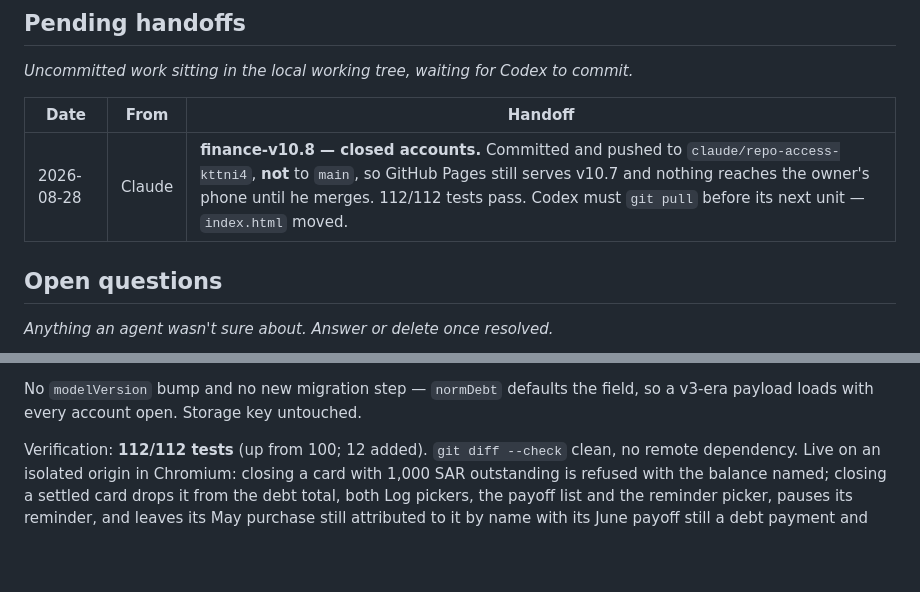
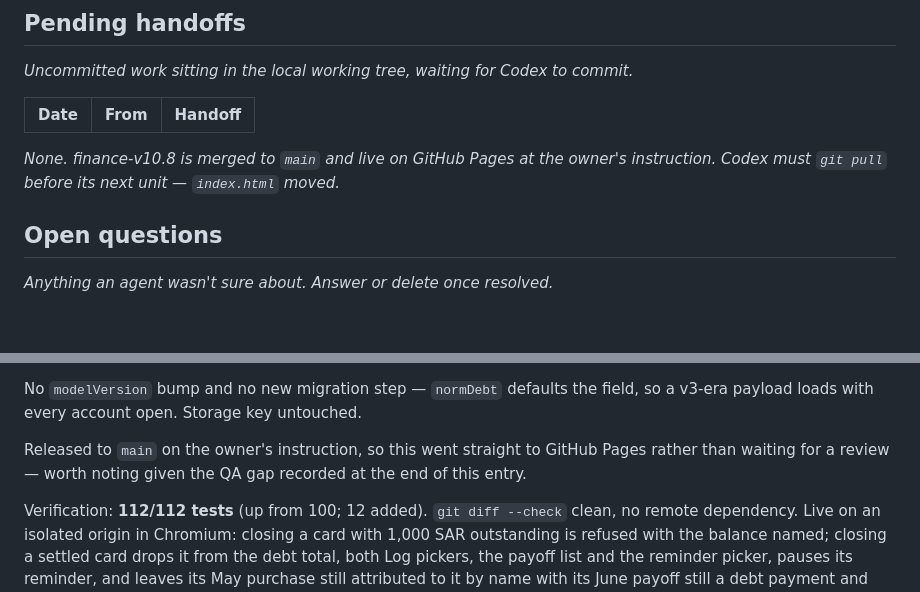
Before and after one commit to KhaldounAlhaj/finance-tracker, a Markdown page: COLLAB-LOG.md, 2 parts joined by grey strips. GitHub-like rendering; blank space fills up the shorter version.

Commit message:
Record that finance-v10.8 ships straight to main
The owner asked for the release to go to main rather than sit on the
feature branch, so the log's claim that Pages still serves v10.7 is no
longer true. Handoff cleared and the entry notes that this release
reached production without the independent review the QA gap calls for.

Co-Authored-By: Claude Opus 5 <noreply@anthropic.com>
Claude-Session: https://claude.ai/code/session_017VEecQEtQEeXNczWye1EzP

```diff
--- a/COLLAB-LOG.md
+++ b/COLLAB-LOG.md
@@ -27,7 +27,7 @@ _Uncommitted work sitting in the local working tree, waiting for Codex to commit
 
 | Date | From | Handoff |
 |---|---|---|
-| 2026-08-28 | Claude | **finance-v10.8 — closed accounts.** Committed and pushed to `claude/repo-access-kttni4`, **not** to `main`, so GitHub Pages still serves v10.7 and nothing reaches the owner's phone until he merges. 112/112 tests pass. Codex must `git pull` before its next unit — `index.html` moved. |
+_None. finance-v10.8 is merged to `main` and live on GitHub Pages at the owner's instruction. Codex must `git pull` before its next unit — `index.html` moved._
 
 ## Open questions
 
@@ -86,6 +86,9 @@ the VM rather than asserted by regex.
 
 No `modelVersion` bump and no new migration step — `normDebt` defaults the field, so a
 v3-era payload loads with every account open. Storage key untouched.
+
+Released to `main` on the owner's instruction, so this went straight to GitHub Pages rather
+than waiting for a review — worth noting given the QA gap recorded at the end of this entry.
 
 Verification: **112/112 tests** (up from 100; 12 added). `git diff --check` clean, no
 remote dependency. Live on an isolated origin in Chromium: closing a card with 1,000 SAR
```
